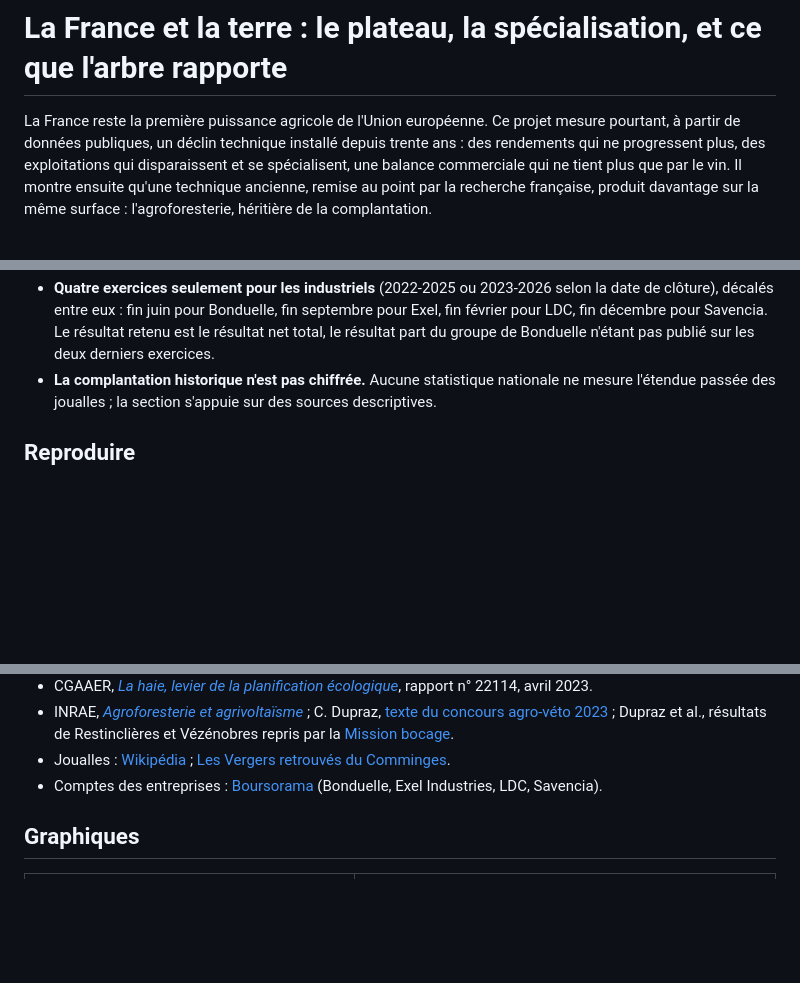
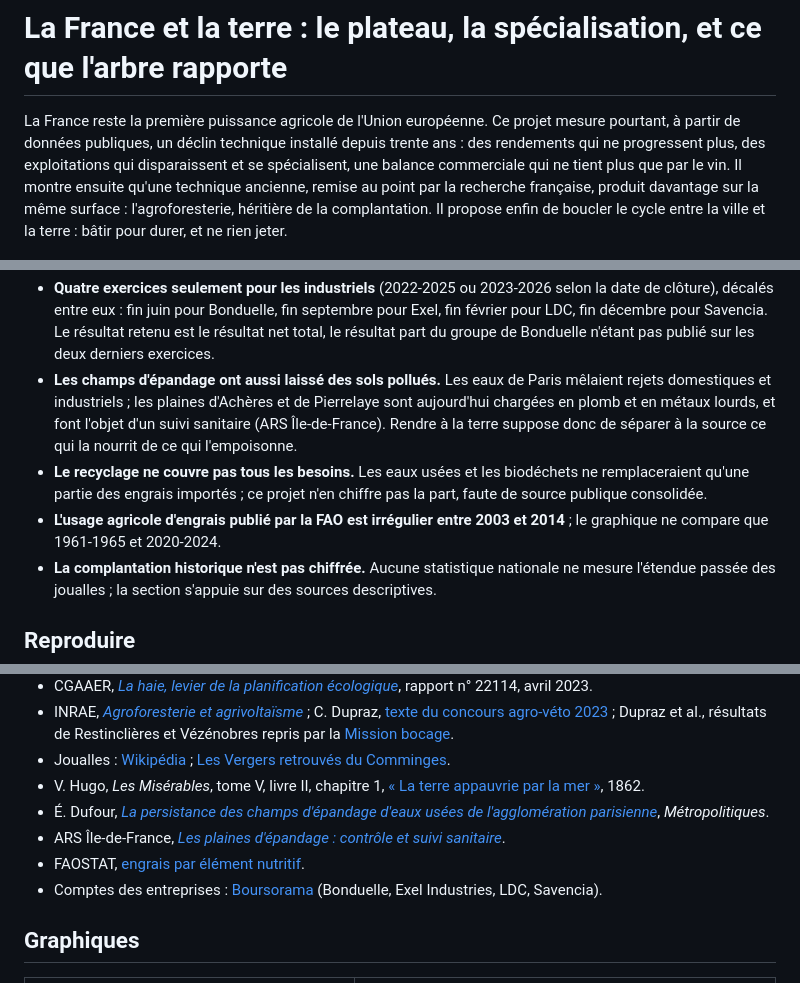
Before and after one commit to leclercbaptiste1085-hash/5-france-terre, a Markdown page: README.md, 3 parts joined by grey strips. Drawn GitHub-style; blank space fills up the shorter version.

```diff
--- a/README.md
+++ b/README.md
@@ -4,7 +4,8 @@ La France reste la première puissance agricole de l'Union européenne. Ce proje
 publiques, un déclin technique installé depuis trente ans : des rendements qui ne progressent plus, des exploitations
 qui disparaissent et se spécialisent, une balance commerciale qui ne tient plus que par le vin. Il montre ensuite qu'une
 technique ancienne, remise au point par la recherche française, produit davantage sur la même surface : l'agroforesterie,
-héritière de la complantation.
+héritière de la complantation. Il propose enfin de boucler le cycle entre la ville et la terre : bâtir pour durer, et ne
+rien jeter.
 
 ![Rendement du blé](sorties/1_rendement_ble.png)
 
@@ -83,6 +112,14 @@ suivant.
   eux : fin juin pour Bonduelle, fin septembre pour Exel, fin février pour LDC, fin décembre pour Savencia. Le résultat
   retenu est le résultat net total, le résultat part du groupe de Bonduelle n'étant pas publié sur les deux derniers
   exercices.
+- **Les champs d'épandage ont aussi laissé des sols pollués.** Les eaux de Paris mêlaient rejets domestiques et
+  industriels ; les plaines d'Achères et de Pierrelaye sont aujourd'hui chargées en plomb et en métaux lourds, et font
+  l'objet d'un suivi sanitaire (ARS Île-de-France). Rendre à la terre suppose donc de séparer à la source ce qui la nourrit
+  de ce qui l'empoisonne.
+- **Le recyclage ne couvre pas tous les besoins.** Les eaux usées et les biodéchets ne remplaceraient qu'une partie des
+  engrais importés ; ce projet n'en chiffre pas la part, faute de source publique consolidée.
+- **L'usage agricole d'engrais publié par la FAO est irrégulier entre 2003 et 2014** ; le graphique ne compare que
+  1961-1965 et 2020-2024.
 - **La complantation historique n'est pas chiffrée.** Aucune statistique nationale ne mesure l'étendue passée des joualles ;
   la section s'appuie sur des sources descriptives.
 
@@ -112,6 +149,10 @@ figure dans `donnees/SOURCES.md`.
   Dupraz et al., résultats de Restinclières et Vézénobres repris par la [Mission bocage](https://www.parc-loire-anjou-touraine.fr/sites/default/files/2020-04/journees-techniques-agroforesterie-definition-et-perspectives-mission-bocage.pdf).
 - Joualles : [Wikipédia](https://fr.wikipedia.org/wiki/Joualle) ;
   [Les Vergers retrouvés du Comminges](https://www.les-vergers-retrouves-du-comminges.org/histoire/joualles-et-hautains/).
+- V. Hugo, *Les Misérables*, tome V, livre II, chapitre 1, [« La terre appauvrie par la mer »](https://fr.wikisource.org/wiki/Les_Mis%C3%A9rables/Tome_5/Livre_2/01), 1862.
+- É. Dufour, [*La persistance des champs d'épandage d'eaux usées de l'agglomération parisienne*](https://metropolitiques.eu/IMG/pdf/dufour.pdf), *Métropolitiques*.
+- ARS Île-de-France, [*Les plaines d'épandage : contrôle et suivi sanitaire*](https://www.iledefrance.ars.sante.fr/les-plaines-depandage-controle-et-suivi-sanitaire-par-lagence).
+- FAOSTAT, [engrais par élément nutritif](https://www.fao.org/faostat/fr/#data/RFN).
 - Comptes des entreprises : [Boursorama](https://www.boursorama.com) (Bonduelle, Exel Industries, LDC, Savencia).
 
 ## Graphiques
```
Also changed, not shown: other parts of README.md (+28 -0 lines), donnees/SOURCES.md (+4 -0 lines), post_linkedin.md (+2 -0 lines), sorties/8_engrais.png (added), 6 other files.
